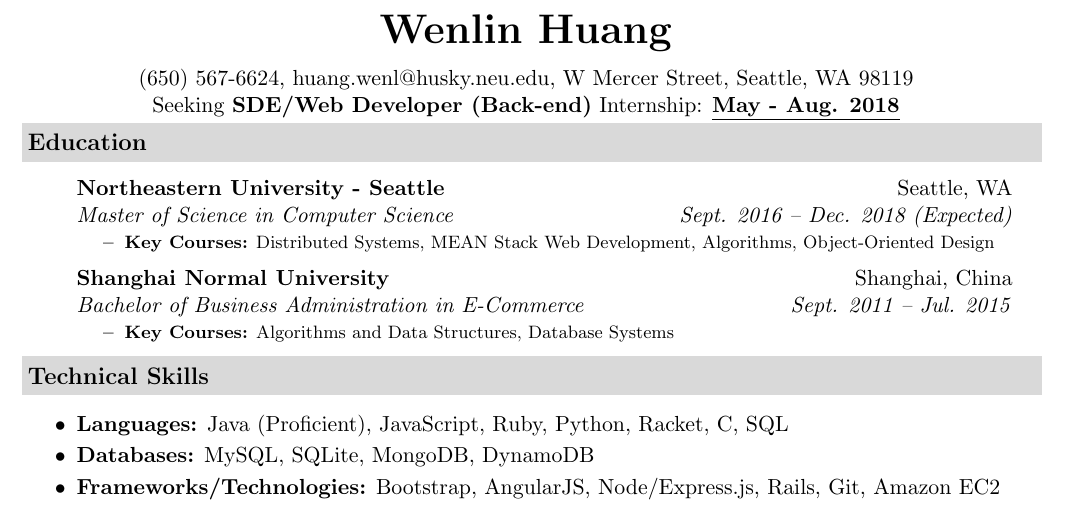
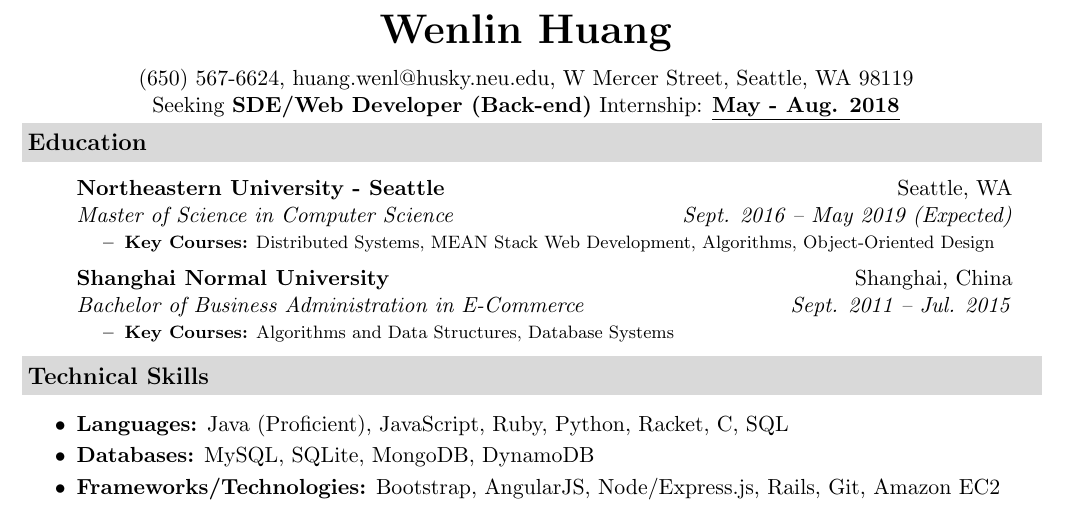
Before and after one commit to jeremylinlin/resume-wenlin-huang, a LaTeX document (src/Wenlin Huang - Software Engineer Intern.tex): part of the page, cut so that both start at the same text. Compiled offline with pdfLaTeX.

Commit message:
Updated graduation date

```diff
--- a/src/Wenlin Huang - Software Engineer Intern.tex
+++ b/src/Wenlin Huang - Software Engineer Intern.tex
@@ -87,7 +87,7 @@ urlcolor=black
         }
         {Seattle, WA}
         {Master of Science in Computer Science}
-        {Sept. 2016 -- Dec. 2018 (Expected)}
+        {Sept. 2016 -- May 2019 (Expected)}
         {\footnotesize
         \begin{itemize}
             \resitem{
```
Also changed, not shown: out/Wenlin Huang - Software Engineer Intern.pdf, out/Wenlin Huang - Software Engineer Intern.png.
